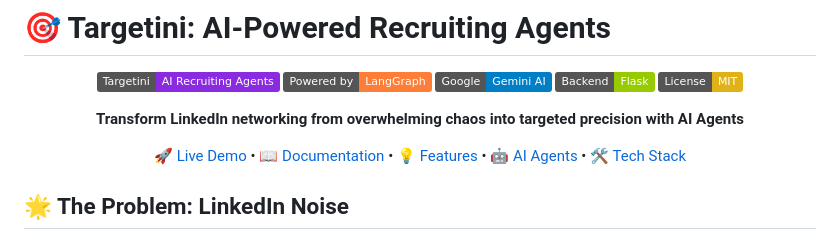
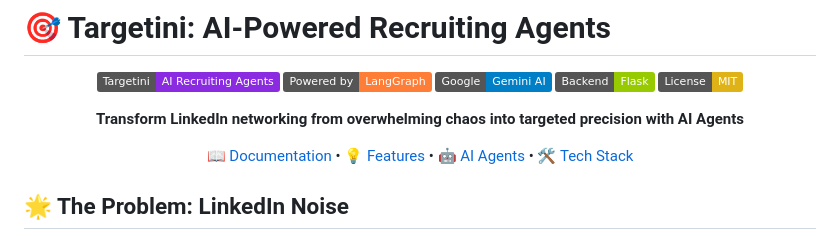
Before and after one commit to Shubham-murar/Targetini, a Markdown page: README.md, the part around the change. Rendered like a GitHub page; badges without logos.

```diff
--- a/README.md
+++ b/README.md
@@ -10,7 +10,7 @@
 
 **Transform LinkedIn networking from overwhelming chaos into targeted precision with AI Agents**
 
-[🚀 Live Demo](#) • [📖 Documentation](#) • [💡 Features](#-game-changing-features) • [🤖 AI Agents](#-ai-agents-workflow) • [🛠️ Tech Stack](#-tech-stack)
+[📖 Documentation](#) • [💡 Features](#-game-changing-features) • [🤖 AI Agents](#-ai-agents-workflow) • [🛠️ Tech Stack](#-tech-stack)
 
 </div>
 
```
